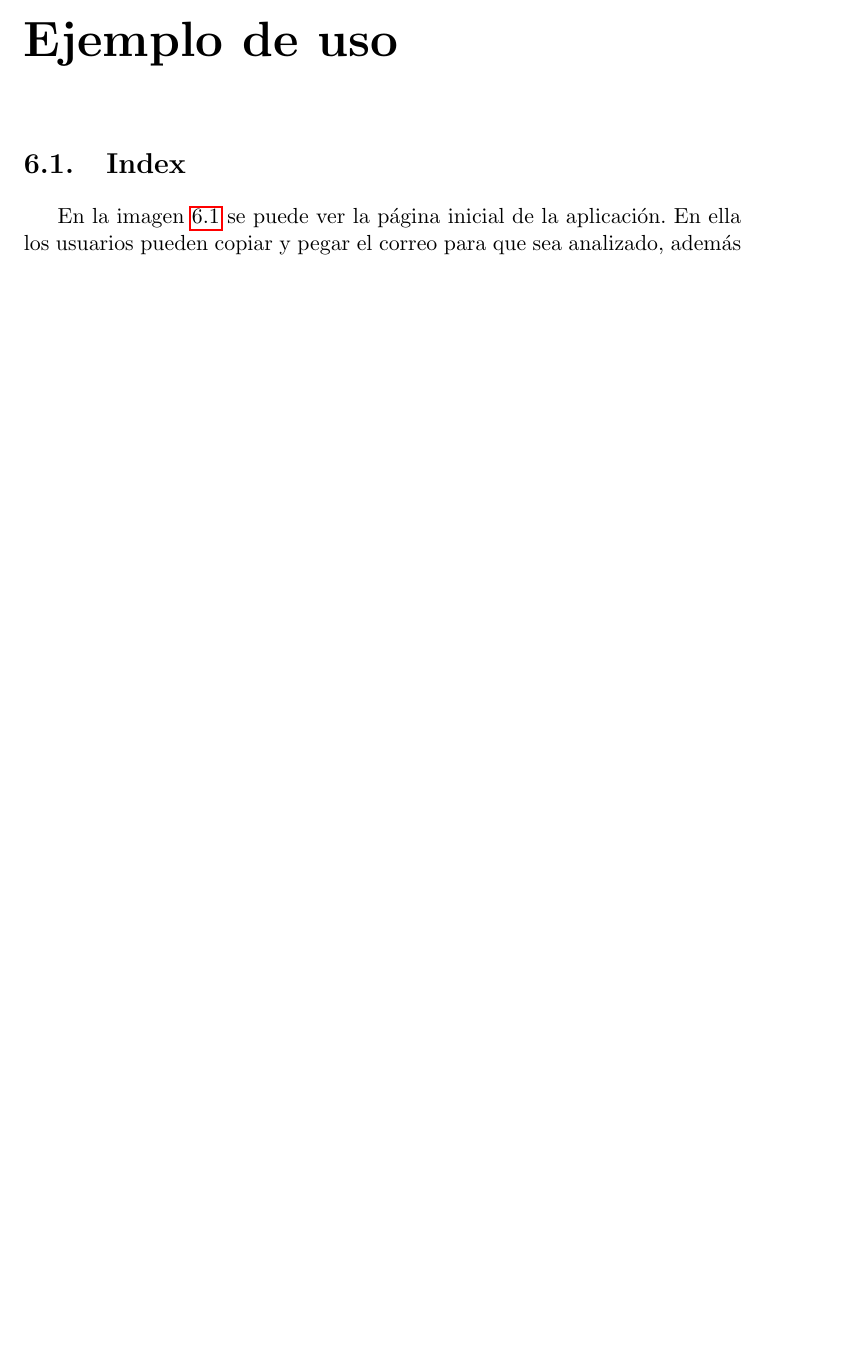
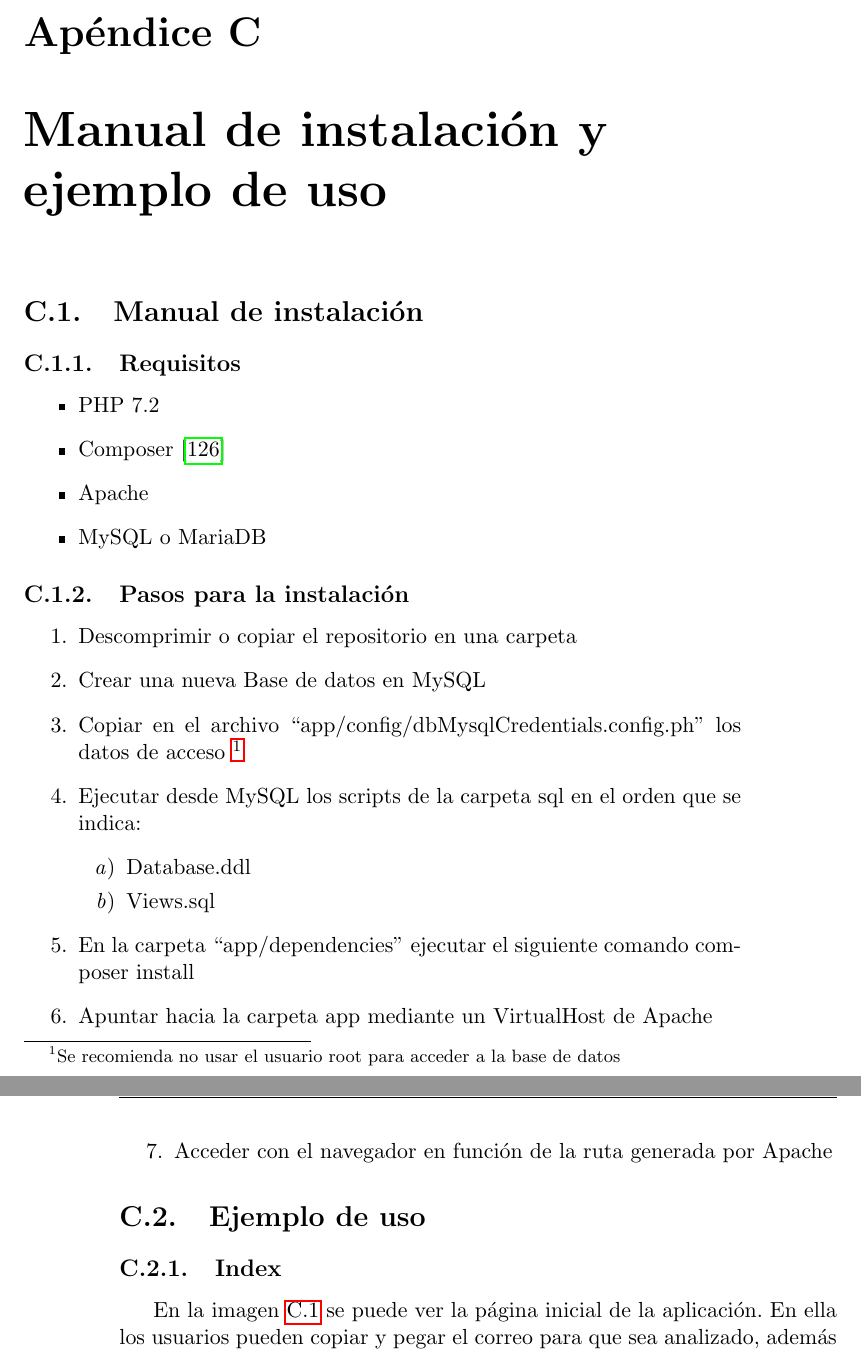
Before and after one commit to pedroluisfuertes/inform-TFG, a LaTeX thesis (proyecto.tex, which reads capitulos/Ejemplo_uso.tex): part of page 93 of 131 before the commit and two parts of pages 117 and 118 of 133 after it, the two joined at a grey line, cut at the place of the change, the shorter picture padded with empty space. Compiled offline with pdfLaTeX.

Commit message:
Manual de usuario

```diff
--- /dev/null
+++ b/capitulos/Ejemplo_uso.tex
@@ -0,0 +1,31 @@
+
+\chapter{Manual de instalación y ejemplo de uso}
+\section{Manual de instalación}
+\subsection{Requisitos}
+\begin{itemize}
+    \item PHP 7.2
+    \item Composer \cite{Composer}
+    \item Apache
+    \item MySQL o MariaDB
+\end{itemize}
+
+\subsection{Pasos para la instalación}
+\begin{enumerate}
+    \item Descomprimir o copiar el repositorio en una carpeta
+    \item Crear una nueva Base de datos en MySQL
+    \item Copiar en el archivo ``app/config/dbMysqlCredentials.config.ph'' los datos de acceso \footnote{Se recomienda no usar el usuario root para acceder a la base de datos}
+    \item Ejecutar desde MySQL los scripts de la carpeta sql en el orden que se indica:
+        \begin{enumerate}
+            \item Database.ddl
+            \item Views.sql
+        \end{enumerate}
+    \item En la carpeta ``app/dependencies'' ejecutar el siguiente comando
+    composer install
+    \item Apuntar hacia la carpeta app mediante un VirtualHost de Apache
+    \item Acceder con el navegador en función de la ruta generada por Apache
+\end{enumerate}
+
+\section{Ejemplo de uso} \label{capturas}
+\subsection{Index}
+En la imagen \ref{fig:index} se puede ver la página inicial de la aplicación.
+En ella los usuarios pueden copiar y pegar el correo para que sea analizado, además deben indicar al sistema qué tipo de mensaje es (EML, HTML o texto).
@@ -0,0 +36,2 @@
+\label{fig:index}
+\end{figure}
```
Also changed, not shown: bibliografia/bibliografia.bib (+6 -0 lines), capitulos/Apendices.tex (+2 -0 lines), capitulos/Implementacion.tex (+0 -93 lines), proyecto.pdf, capitulos/Ejemplo_uso.tex (86 more changed lines).
